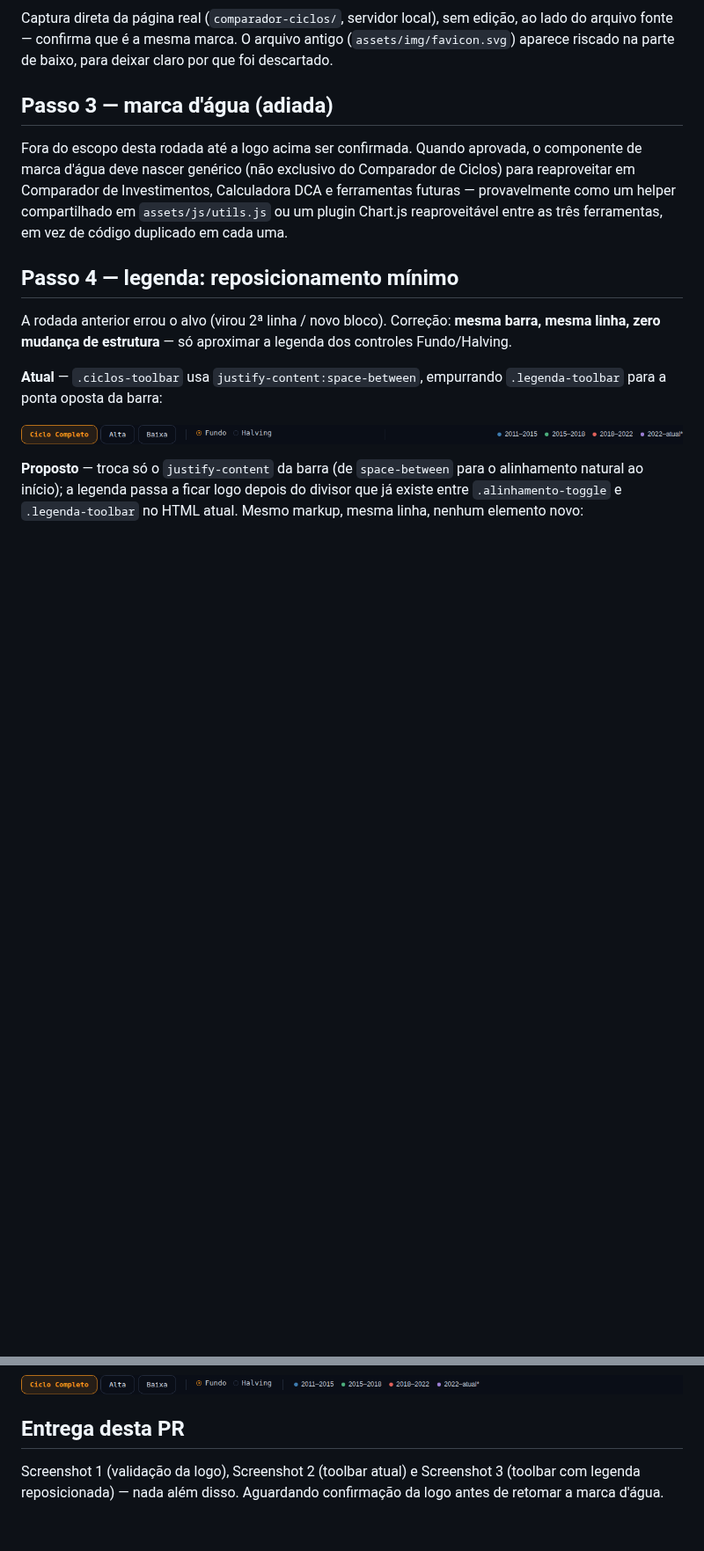
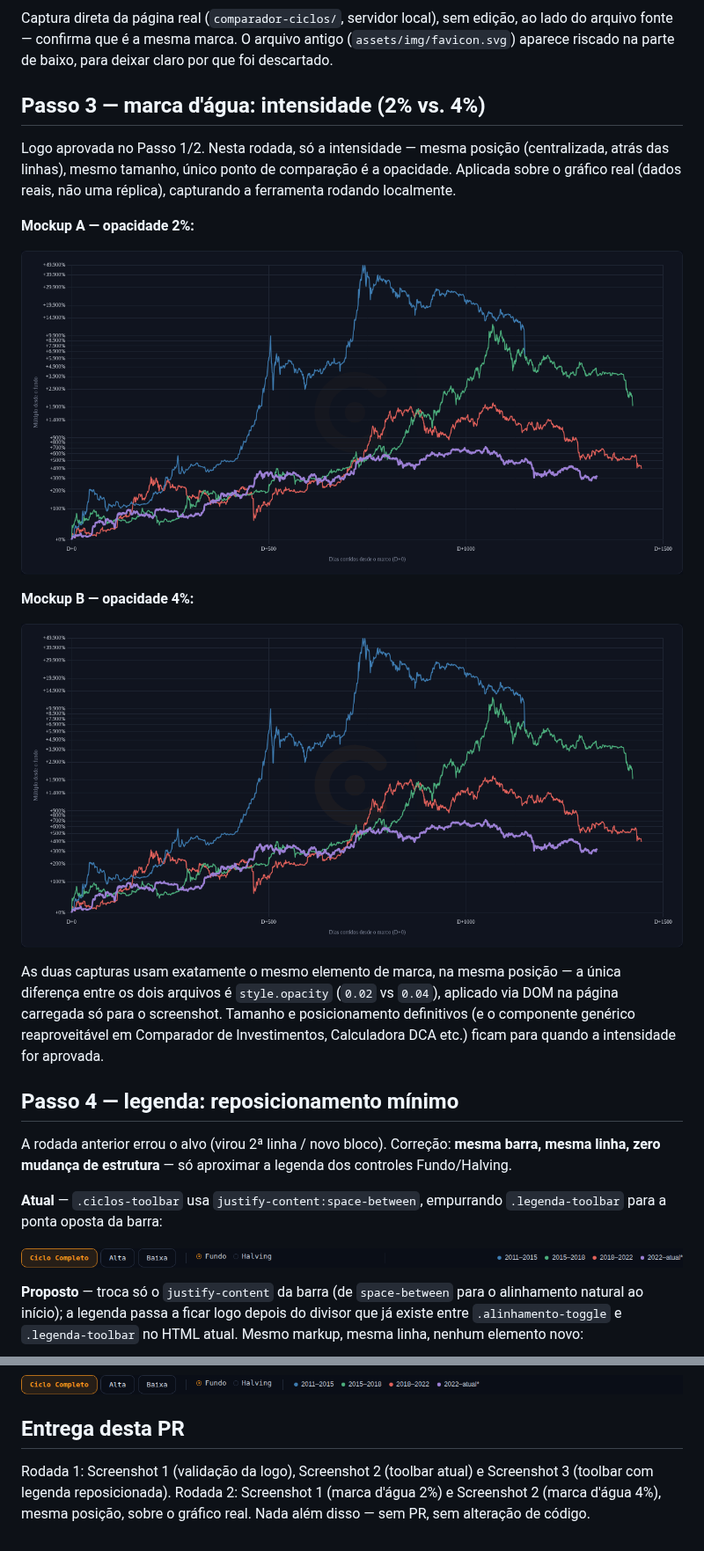
Before and after one commit to VelhaRaposa/site1, a Markdown page: docs/proposta-visual-comparador-ciclos.md, 2 parts joined by grey strips. Shown at 88% size. Rendered like a GitHub page; pictures changed too: docs/img/comparador-ciclos-marca-dagua-2pct.png (added), docs/img/comparador-ciclos-marca-dagua-4pct.png (added); blank space fills up the shorter version.

Commit message:
Adiciona mockups de intensidade da marca d'água (2% vs. 4%)
Usa a logo oficial validada (/favicon.svg) centralizada atrás das
linhas, aplicada sobre o gráfico real do Comparador de Ciclos (dados
reais, capturados com a ferramenta rodando localmente). Mesma posição
e tamanho nos dois mockups — só a opacidade muda (0.02 vs 0.04), para
comparar intensidade isoladamente. Sem novas variações de layout ou de
legenda. Ainda sem implementação e sem PR aberto.

Co-Authored-By: Claude Sonnet 5 <noreply@anthropic.com>
Claude-Session: https://claude.ai/code/session_01NipSqoMp5C8ENDdcdmn9vK

```diff
--- a/docs/proposta-visual-comparador-ciclos.md
+++ b/docs/proposta-visual-comparador-ciclos.md
@@ -37,15 +37,27 @@ sem edição, ao lado do arquivo fonte — confirma que é a mesma marca. O
 arquivo antigo (`assets/img/favicon.svg`) aparece riscado na parte de
 baixo, para deixar claro por que foi descartado.
 
-## Passo 3 — marca d'água (adiada)
+## Passo 3 — marca d'água: intensidade (2% vs. 4%)
 
-Fora do escopo desta rodada até a logo acima ser confirmada. Quando
-aprovada, o componente de marca d'água deve nascer genérico (não
-exclusivo do Comparador de Ciclos) para reaproveitar em Comparador de
-Investimentos, Calculadora DCA e ferramentas futuras — provavelmente
-como um helper compartilhado em `assets/js/utils.js` ou um plugin
-Chart.js reaproveitável entre as três ferramentas, em vez de código
-duplicado em cada uma.
+Logo aprovada no Passo 1/2. Nesta rodada, só a intensidade — mesma
+posição (centralizada, atrás das linhas), mesmo tamanho, único ponto de
+comparação é a opacidade. Aplicada sobre o gráfico real (dados reais,
+não uma réplica), capturando a ferramenta rodando localmente.
+
+**Mockup A — opacidade 2%:**
+
+![Marca d'água a 2% de opacidade, sobre o gráfico real](img/comparador-ciclos-marca-dagua-2pct.png)
+
+**Mockup B — opacidade 4%:**
+
+![Marca d'água a 4% de opacidade, sobre o gráfico real](img/comparador-ciclos-marca-dagua-4pct.png)
+
+As duas capturas usam exatamente o mesmo elemento de marca, na mesma
+posição — a única diferença entre os dois arquivos é `style.opacity`
+(`0.02` vs `0.04`), aplicado via DOM na página carregada só para o
+screenshot. Tamanho e posicionamento definitivos (e o componente
+genérico reaproveitável em Comparador de Investimentos, Calculadora
+DCA etc.) ficam para quando a intensidade for aprovada.
 
 ## Passo 4 — legenda: reposicionamento mínimo
 
@@ -68,6 +80,8 @@ elemento novo:
 
 ## Entrega desta PR
 
-Screenshot 1 (validação da logo), Screenshot 2 (toolbar atual) e
-Screenshot 3 (toolbar com legenda reposicionada) — nada além disso.
-Aguardando confirmação da logo antes de retomar a marca d'água.
+Rodada 1: Screenshot 1 (validação da logo), Screenshot 2 (toolbar
+atual) e Screenshot 3 (toolbar com legenda reposicionada).
+Rodada 2: Screenshot 1 (marca d'água 2%) e Screenshot 2 (marca d'água
+4%), mesma posição, sobre o gráfico real. Nada além disso — sem PR,
+sem alteração de código.
```
